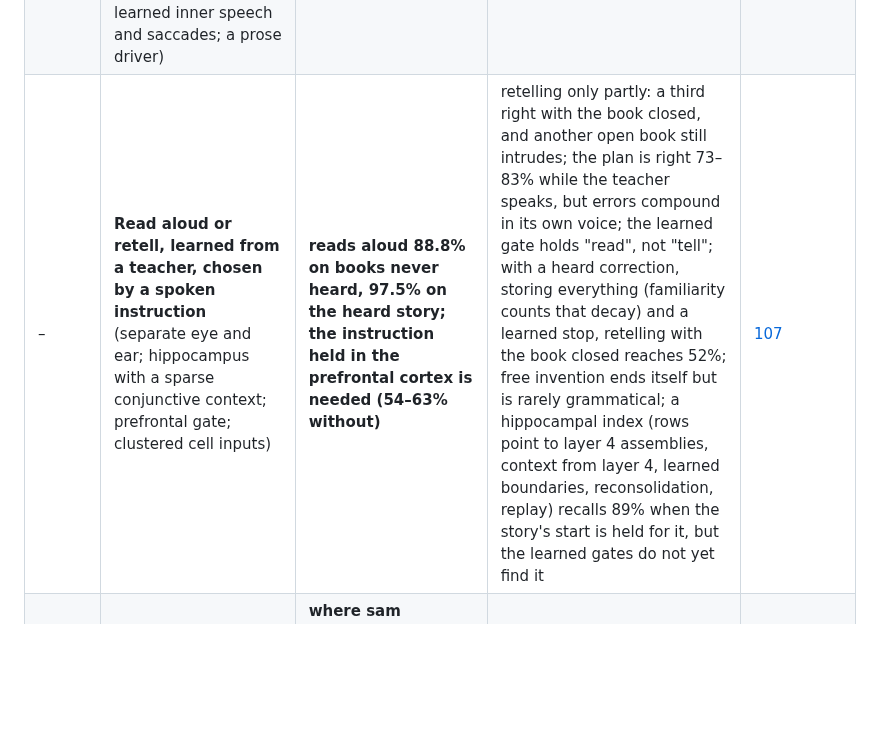
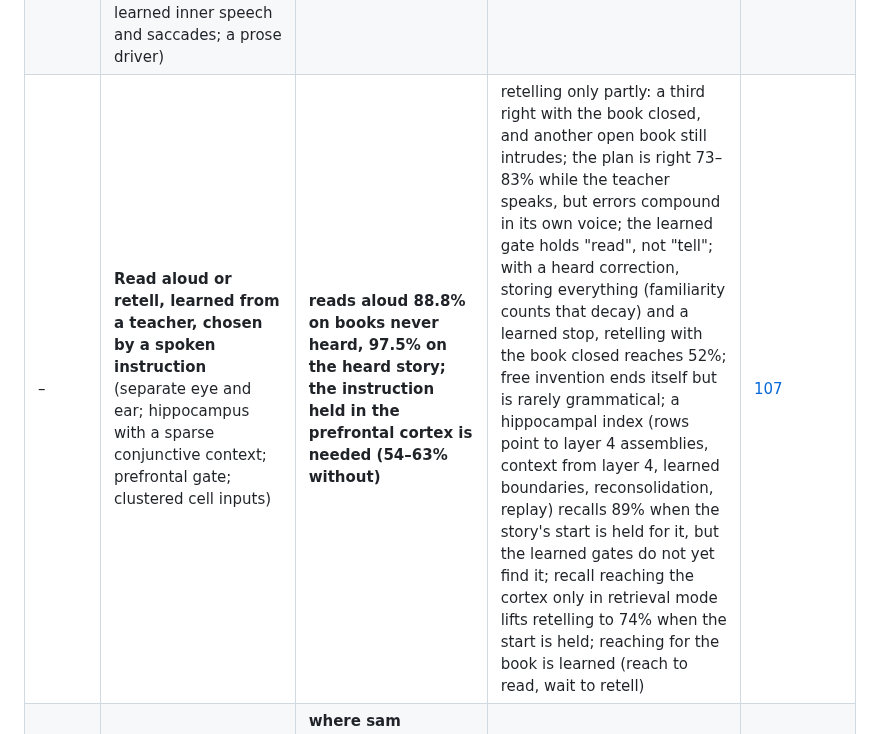
Before and after one commit to lancelot2112/neurocomp_rust, a Markdown page: research/README.md, the part around the change. GitHub-like rendering; blank space fills up the shorter version.

Commit message:
Wiki 107: reaching for the book as a learned action
Co-Authored-By: Claude Opus 5.5 <noreply@anthropic.com>
Claude-Session: https://claude.ai/code/session_01VeogErWTNK67LAXrc7Xrfw

```diff
--- a/research/README.md
+++ b/research/README.md
@@ -71,7 +71,7 @@ point gains in it should be read with the seed noise of
 | – | **Fully bitwise cells:** a cell is masks (active, silent/NMDA, sticky per input word); one random word per plasticity event; counting through transposed per-state bitsets; an id-indexed sweep; self-calibrating rate (k random bits per change) and threshold (five seeds, three systems) | **bitwise + self-calibration +1.7, equal to strength synapses (+1.8), with bits only; the fastest primed layer (+33 s vs +54 s)** | fixed rates −1.6; the id-indexed sweep −4.7 (lines up with the stories' structure); family entries still lose | [104](experiments/104-bitwise-cells-and-self-calibration.md) |
 | – | **Bitwise layer 5 becomes the default; sticky synapses; layer 5 as the column's only output** (all 25 entries, five seeds) | **fully bitwise, self-calibrating layer 5 is the default: +1.6 over the strength-based layer 5 (20 of 25 up)** | no sticky +0.3 overall (fixes family consolidated +11.4 and full hippocampus +8.3, costs others): kept; layer 2/3 → layer 5 → thalamus only −10.4 (layer 5 must relearn layer 2/3); build now x86-64-v3 | [105](experiments/105-bitwise-default-sticky-and-l5-output.md) |
 | – | **Three systems separated: the cerebellar circuit, recurrent layer 2/3, the thalamic relay, a control loop** (tag and capture; granule expansion, Purkinje depression, olive; layer 4 and recurrent layer 2/3; bitwise thalamic gate and relay; red nucleus, learned inner speech and saccades; a prose driver) | **tag and capture +0.8 on the suite (default); recurrent layer 2/3 + layer 4 neutral (−0.15) and the new default** | the three-system default costs −10.9 (slow learners need more data); learned inner speech and saccade loops give large single gains but are unstable; several suites pending | [106](experiments/106-three-systems-cerebellar-circuit-control-loop.md) |
-| – | **Read aloud or retell, learned from a teacher, chosen by a spoken instruction** (separate eye and ear; hippocampus with a sparse conjunctive context; prefrontal gate; clustered cell inputs) | **reads aloud 88.8% on books never heard, 97.5% on the heard story; the instruction held in the prefrontal cortex is needed (54–63% without)** | retelling only partly: a third right with the book closed, and another open book still intrudes; the plan is right 73–83% while the teacher speaks, but errors compound in its own voice; the learned gate holds "read", not "tell"; with a heard correction, storing everything (familiarity counts that decay) and a learned stop, retelling with the book closed reaches 52%; free invention ends itself but is rarely grammatical; a hippocampal index (rows point to layer 4 assemblies, context from layer 4, learned boundaries, reconsolidation, replay) recalls 89% when the story's start is held for it, but the learned gates do not yet find it | [107](experiments/107-read-aloud-or-retell.md) |
+| – | **Read aloud or retell, learned from a teacher, chosen by a spoken instruction** (separate eye and ear; hippocampus with a sparse conjunctive context; prefrontal gate; clustered cell inputs) | **reads aloud 88.8% on books never heard, 97.5% on the heard story; the instruction held in the prefrontal cortex is needed (54–63% without)** | retelling only partly: a third right with the book closed, and another open book still intrudes; the plan is right 73–83% while the teacher speaks, but errors compound in its own voice; the learned gate holds "read", not "tell"; with a heard correction, storing everything (familiarity counts that decay) and a learned stop, retelling with the book closed reaches 52%; free invention ends itself but is rarely grammatical; a hippocampal index (rows point to layer 4 assemblies, context from layer 4, learned boundaries, reconsolidation, replay) recalls 89% when the story's start is held for it, but the learned gates do not yet find it; recall reaching the cortex only in retrieval mode lifts retelling to 74% when the start is held; reaching for the book is learned (reach to read, wait to retell) | [107](experiments/107-read-aloud-or-retell.md) |
 | – | **Curiosity:** open questions ranked by value of information, or the network's own asking policy (a basal-ganglia selector over question states, rewarded by the information gained); the network may ask a teacher, a source of its own, at each sleep | **where sam (undecidable) was asked, he was answered right on every question (100%), where every other run said "unknown"** (corrected: "the learned policy kept tom and lucy at 91–100%" held in the first runs only; with practice it lost them on two seeds) | with practice (asking in rounds) the learned policy asks about sam on every seed and settles him (99–100%); with a cost it balances by itself (33–40 questions when cheap, 6–7 when dear) but does not yet save energy for later; trust is now per topic | [81](experiments/81-curiosity.md) |
 | – | **Answer or "unknown", learned as a go/no-go:** practice names with known kinds of conflict, quizzed at each sleep; the basal ganglia choose per (belief band × lead over the runner-up) | **graded and posterior: tom 94–100%, lucy 82–98% right, sam (undecidable) 100% "unknown", every seed** | belief alone cannot separate settleable from undecidable (the lead does); full and vote learn they cannot tell and abstain on every conflict | [80](experiments/80-learned-answer-or-unknown.md) |
 | – | **"Unknown" when belief is split:** a new name whose family two equally trusted honest narrators dispute; the answer is "unknown" unless the believed value is believed more than half | **the posterior says "unknown" on every question about the undecidable name and never where trust settles the conflict (tom 100%, lucy 90–98% right)** | graded answers the undecidable one (0.51, wrong side: 46–99% wrong); a vote says "unknown" to everything; trusting all never abstains | [79](experiments/79-unknown-when-belief-is-split.md) |
```
Also changed, not shown: research/experiments/107-read-aloud-or-retell.md (+42 -2 lines).
